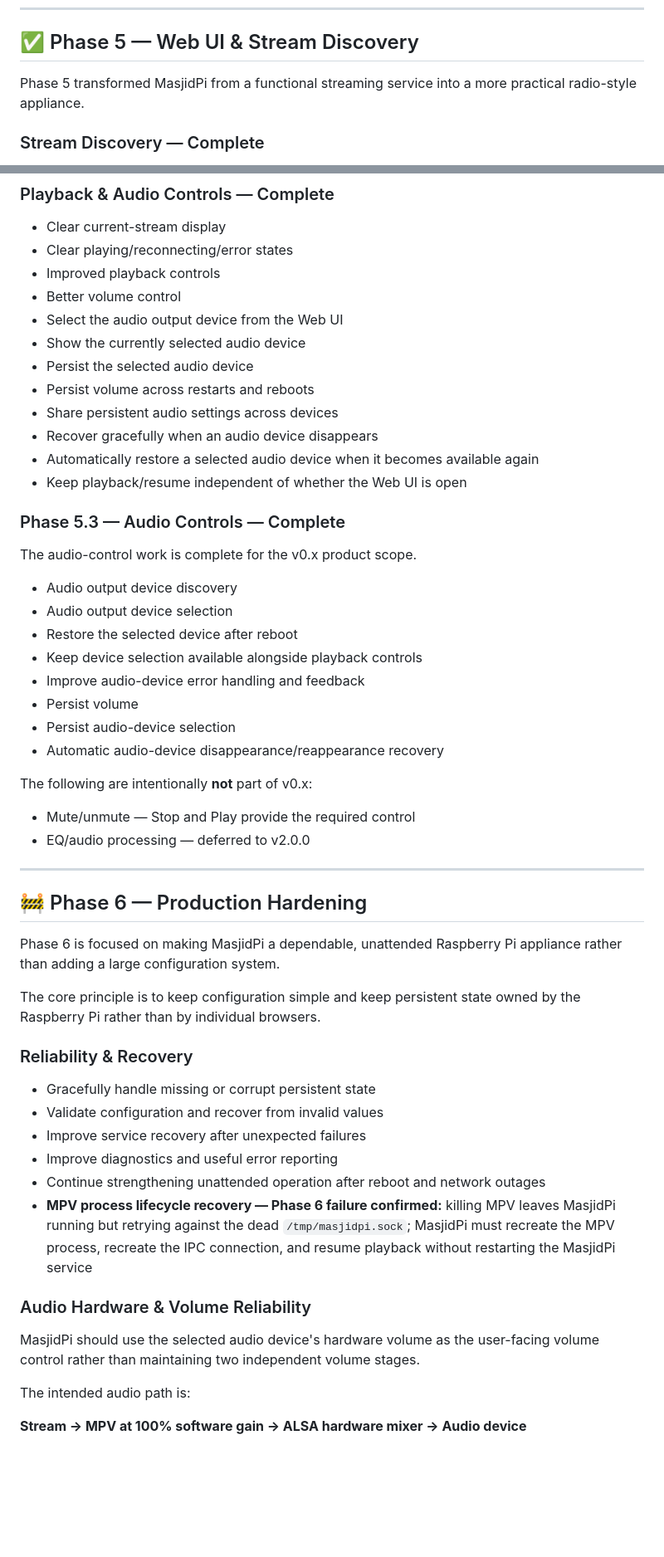
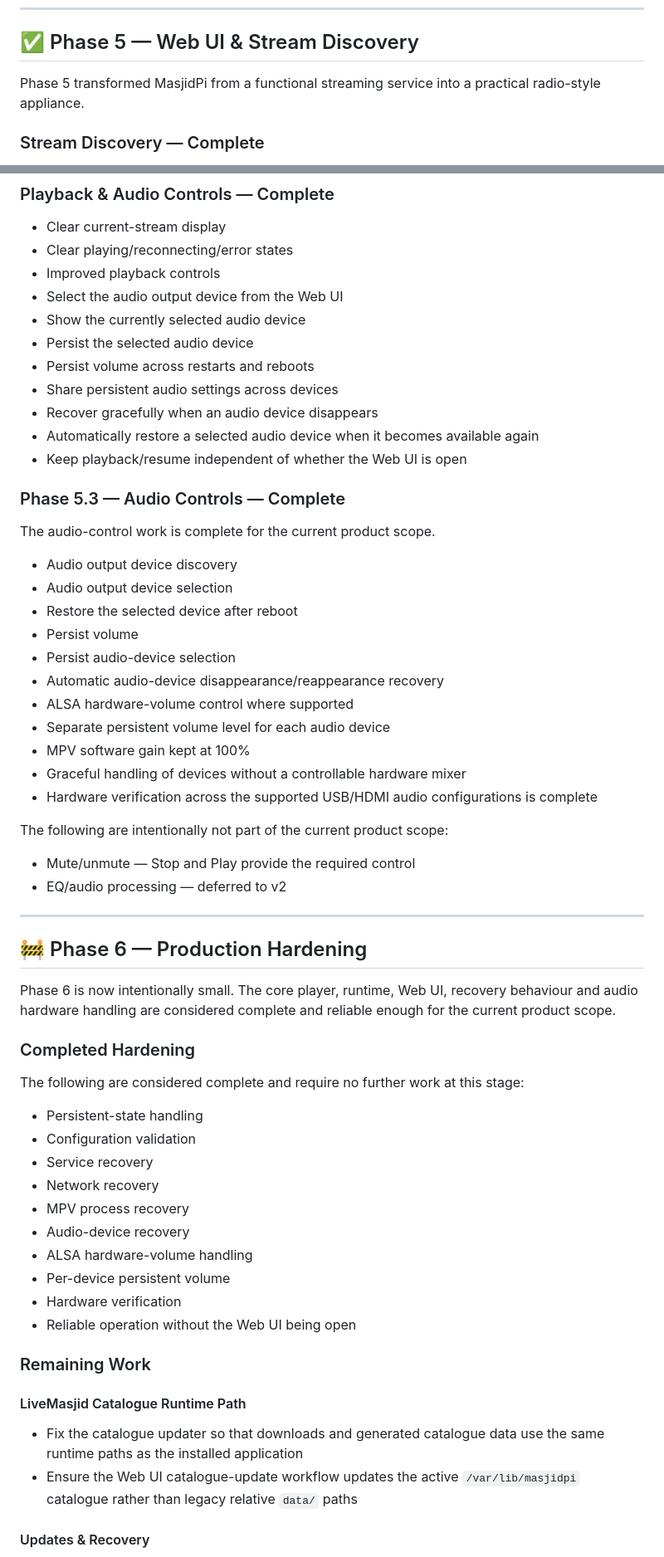
Before and after one commit to X-Calibre/MasjidPi, a Markdown page: ROADMAP.md, 2 parts joined by grey strips. Shown at 83% size. Drawn GitHub-style; blank space fills up the shorter version.

Commit message:
Update roadmap to reflect current project status

```diff
--- a/ROADMAP.md
+++ b/ROADMAP.md
@@ -85,7 +88,7 @@ The Raspberry Pi installation and runtime workflow is now functional and has bee
 
 ## ✅ Phase 5 — Web UI & Stream Discovery
 
-Phase 5 transformed MasjidPi from a functional streaming service into a more practical radio-style appliance.
+Phase 5 transformed MasjidPi from a functional streaming service into a practical radio-style appliance.
 
 ### Stream Discovery — Complete
 
@@ -108,7 +111,6 @@ Phase 5 transformed MasjidPi from a functional streaming service into a more pra
 - Clear current-stream display
 - Clear playing/reconnecting/error states
 - Improved playback controls
-- Better volume control
 - Select the audio output device from the Web UI
 - Show the currently selected audio device
 - Persist the selected audio device
@@ -120,44 +122,52 @@ Phase 5 transformed MasjidPi from a functional streaming service into a more pra
 
 ### Phase 5.3 — Audio Controls — Complete
 
-The audio-control work is complete for the v0.x product scope.
+The audio-control work is complete for the current product scope.
 
 - Audio output device discovery
 - Audio output device selection
 - Restore the selected device after reboot
-- Keep device selection available alongside playback controls
-- Improve audio-device error handling and feedback
 - Persist volume
 - Persist audio-device selection
 - Automatic audio-device disappearance/reappearance recovery
+- ALSA hardware-volume control where supported
+- Separate persistent volume level for each audio device
+- MPV software gain kept at 100%
+- Graceful handling of devices without a controllable hardware mixer
+- Hardware verification across the supported USB/HDMI audio configurations is complete
 
-The following are intentionally **not** part of v0.x:
+The following are intentionally not part of the current product scope:
 
 - Mute/unmute — Stop and Play provide the required control
-- EQ/audio processing — deferred to v2.0.0
+- EQ/audio processing — deferred to v2
 
 ---
 
 ## 🚧 Phase 6 — Production Hardening
 
-Phase 6 is focused on making MasjidPi a dependable, unattended Raspberry Pi appliance rather than adding a large configuration system.
+Phase 6 is now intentionally small. The core player, runtime, Web UI, recovery behaviour and audio hardware handling are considered complete and reliable enough for the current product scope.
 
-The core principle is to keep configuration simple and keep persistent state owned by the Raspberry Pi rather than by individual browsers.
+### Completed Hardening
 
-### Reliability & Recovery
+The following are considered complete and require no further work at this stage:
 
-- Gracefully handle missing or corrupt persistent state
-- Validate configuration and recover from invalid values
-- Improve service recovery after unexpected failures
-- Improve diagnostics and useful error reporting
-- Continue strengthening unattended operation after reboot and network outages
-- **MPV process lifecycle recovery — Phase 6 failure confirmed:** killing MPV leaves MasjidPi running but retrying against the dead `/tmp/masjidpi.sock`; MasjidPi must recreate the MPV process, recreate the IPC connection, and resume playback without restarting the MasjidPi service
+- Persistent-state handling
+- Configuration validation
+- Service recovery
+- Network recovery
+- MPV process recovery
+- Audio-device recovery
+- ALSA hardware-volume handling
+- Per-device persistent volume
+- Hardware verification
+- Reliable operation without the Web UI being open
 
-### Audio Hardware & Volume Reliability
+### Remaining Work
 
-MasjidPi should use the selected audio device's hardware volume as the user-facing volume control rather than maintaining two independent volume stages.
+#### LiveMasjid Catalogue Runtime Path
 
-The intended audio path is:
+- Fix the catalogue updater so that downloads and generated catalogue data use the same runtime paths as the installed application
+- Ensure the Web UI catalogue-update workflow updates the active `/var/lib/masjidpi` catalogue rather than legacy relative `data/` paths
 
-**Stream → MPV at 100% software gain → ALSA hardware mixer → Audio device**
+#### Updates & Recovery
 
```
Also changed, not shown: other parts of ROADMAP.md (+41 -37 lines).
